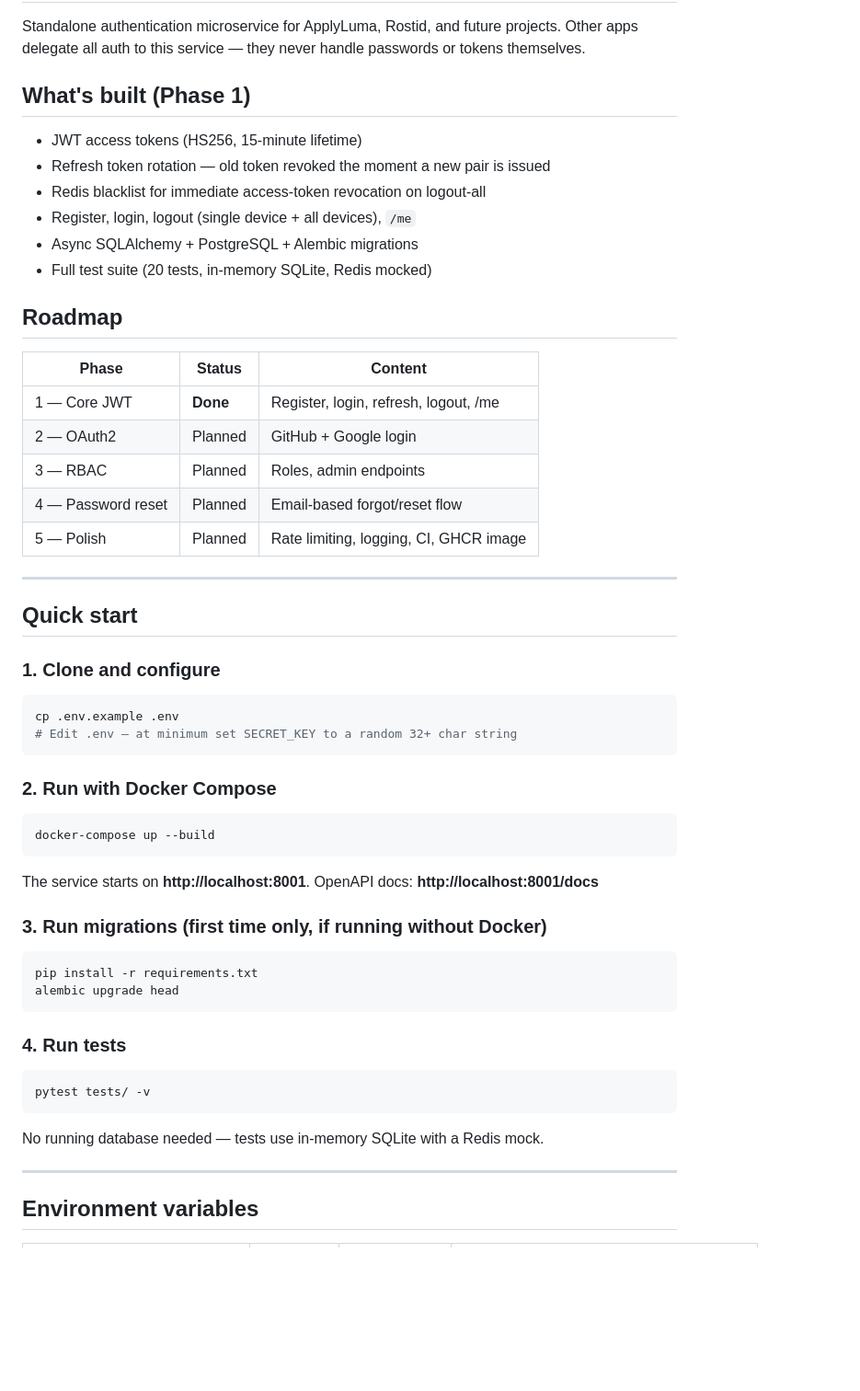
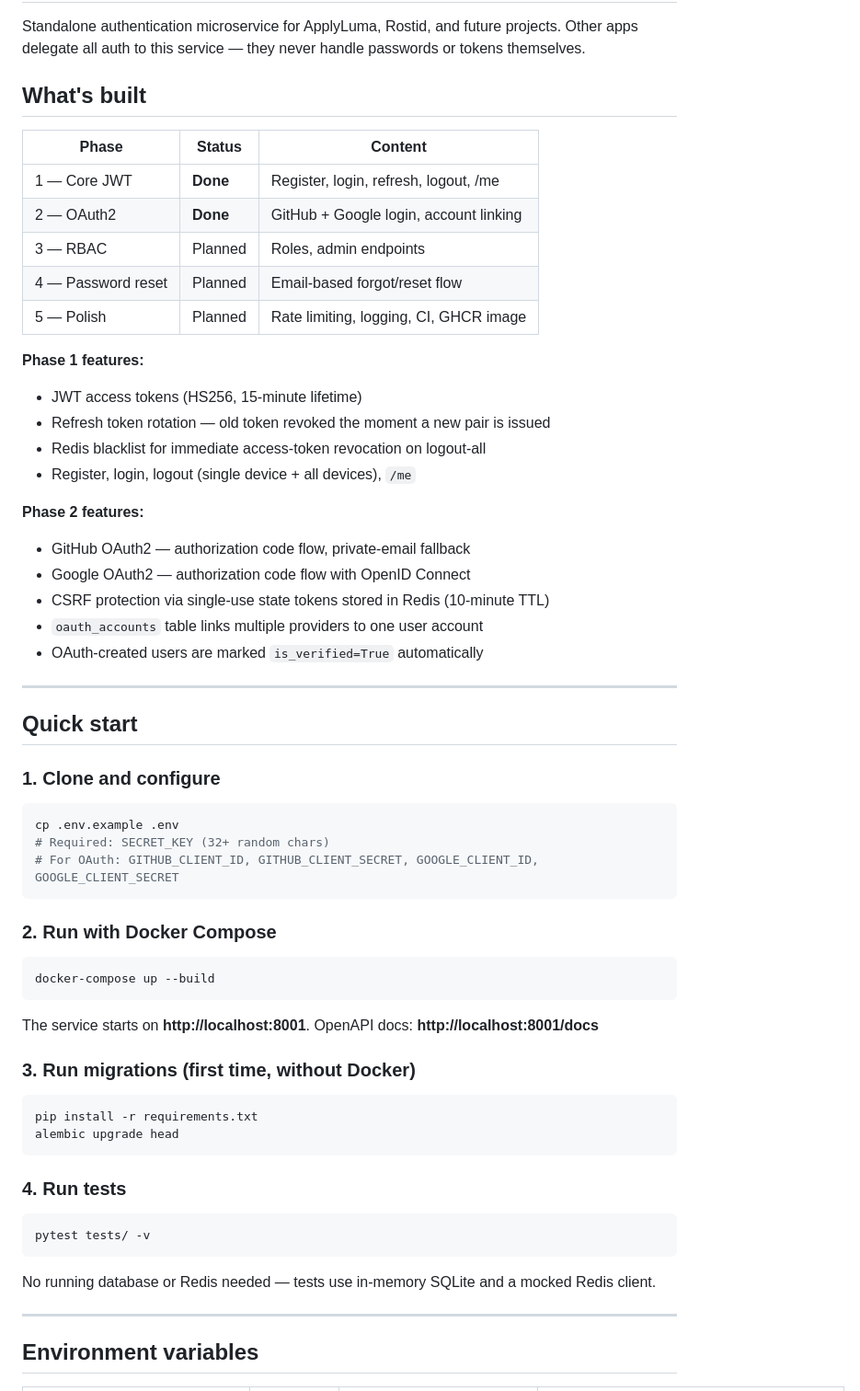
Before and after one commit to Sam-Razavi/auth-service, a Markdown page: README.md, the part around the change printed below. Shown: that part at 92% size. GitHub-like rendering; blank space fills up the shorter version.

````diff
--- a/README.md
+++ b/README.md
@@ -3,24 +3,28 @@
 Standalone authentication microservice for ApplyLuma, Rostid, and future projects.
 Other apps delegate all auth to this service — they never handle passwords or tokens themselves.
 
-## What's built (Phase 1)
+## What's built
 
+| Phase | Status | Content |
+|-------|--------|---------|
+| 1 — Core JWT | **Done** | Register, login, refresh, logout, /me |
+| 2 — OAuth2 | **Done** | GitHub + Google login, account linking |
+| 3 — RBAC | Planned | Roles, admin endpoints |
+| 4 — Password reset | Planned | Email-based forgot/reset flow |
+| 5 — Polish | Planned | Rate limiting, logging, CI, GHCR image |
+
+**Phase 1 features:**
 - JWT access tokens (HS256, 15-minute lifetime)
 - Refresh token rotation — old token revoked the moment a new pair is issued
 - Redis blacklist for immediate access-token revocation on logout-all
 - Register, login, logout (single device + all devices), `/me`
-- Async SQLAlchemy + PostgreSQL + Alembic migrations
-- Full test suite (20 tests, in-memory SQLite, Redis mocked)
 
-## Roadmap
-
-| Phase | Status | Content |
-|-------|--------|---------|
-| 1 — Core JWT | **Done** | Register, login, refresh, logout, /me |
-| 2 — OAuth2 | Planned | GitHub + Google login |
-| 3 — RBAC | Planned | Roles, admin endpoints |
-| 4 — Password reset | Planned | Email-based forgot/reset flow |
-| 5 — Polish | Planned | Rate limiting, logging, CI, GHCR image |
+**Phase 2 features:**
+- GitHub OAuth2 — authorization code flow, private-email fallback
+- Google OAuth2 — authorization code flow with OpenID Connect
+- CSRF protection via single-use state tokens stored in Redis (10-minute TTL)
+- `oauth_accounts` table links multiple providers to one user account
+- OAuth-created users are marked `is_verified=True` automatically
 
 ---
 
@@ -30,7 +34,8 @@ Other apps delegate all auth to this service — they never handle passwords or
 
 ```bash
 cp .env.example .env
-# Edit .env — at minimum set SECRET_KEY to a random 32+ char string
+# Required: SECRET_KEY (32+ random chars)
+# For OAuth: GITHUB_CLIENT_ID, GITHUB_CLIENT_SECRET, GOOGLE_CLIENT_ID, GOOGLE_CLIENT_SECRET
 ```
 
 ### 2. Run with Docker Compose
@@ -42,7 +47,7 @@ docker-compose up --build
 The service starts on **http://localhost:8001**.
 OpenAPI docs: **http://localhost:8001/docs**
 
-### 3. Run migrations (first time only, if running without Docker)
+### 3. Run migrations (first time, without Docker)
 
 ```bash
 pip install -r requirements.txt
@@ -55,7 +60,7 @@ alembic upgrade head
 pytest tests/ -v
 ```
 
-No running database needed — tests use in-memory SQLite with a Redis mock.
+No running database or Redis needed — tests use in-memory SQLite and a mocked Redis client.
 
 ---
 
````
Also changed, not shown: other parts of README.md (+57 -6 lines).
